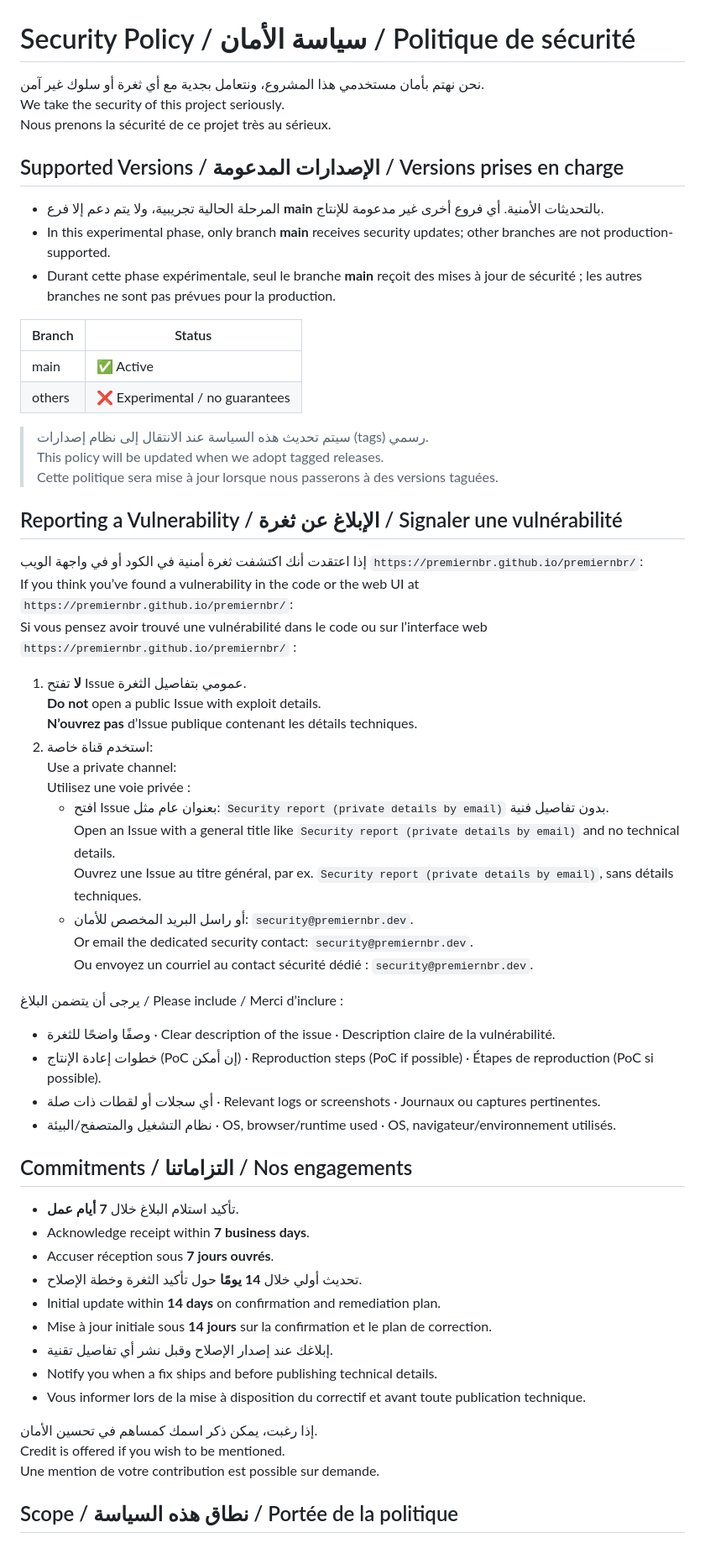
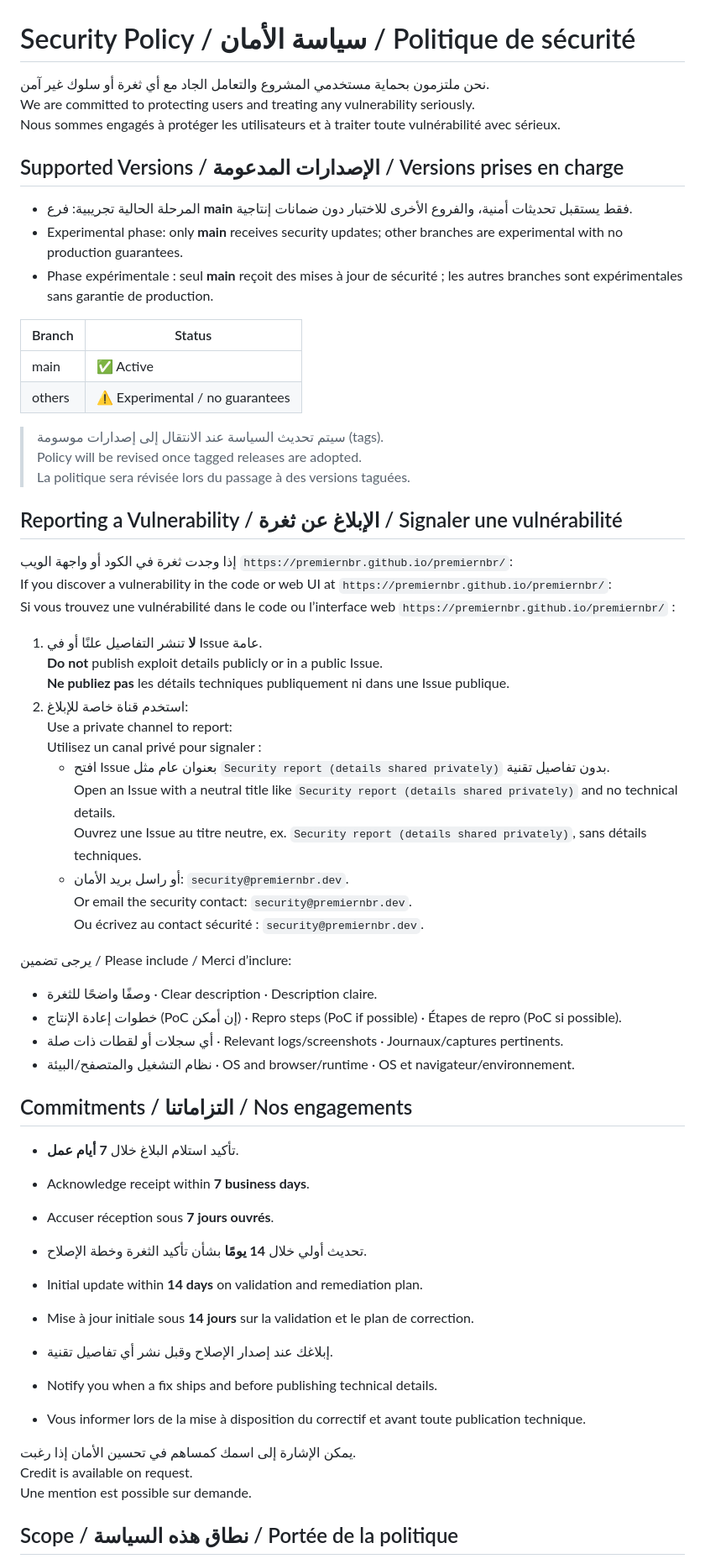
Before and after one commit to premiernbr/premiernbr, a Markdown page: SECURITY.md, the part around the change printed below. Shown: that part at 84% size. GitHub-like rendering.

Commit message:
docs: refine security policy wording

```diff
--- a/SECURITY.md
+++ b/SECURITY.md
@@ -1,64 +1,66 @@
 # Security Policy / سياسة الأمان / Politique de sécurité
 
-نحن نهتم بأمان مستخدمي هذا المشروع، ونتعامل بجدية مع أي ثغرة أو سلوك غير آمن.
-We take the security of this project seriously.
-Nous prenons la sécurité de ce projet très au sérieux.
+نحن ملتزمون بحماية مستخدمي المشروع والتعامل الجاد مع أي ثغرة أو سلوك غير آمن.
+We are committed to protecting users and treating any vulnerability seriously.
+Nous sommes engagés à protéger les utilisateurs et à traiter toute vulnérabilité avec sérieux.
 
 ## Supported Versions / الإصدارات المدعومة / Versions prises en charge
 
-- المرحلة الحالية تجريبية، ولا يتم دعم إلا فرع **main** بالتحديثات الأمنية. أي فروع أخرى غير مدعومة للإنتاج.
-- In this experimental phase, only branch **main** receives security updates; other branches are not production-supported.
-- Durant cette phase expérimentale, seul le branche **main** reçoit des mises à jour de sécurité ; les autres branches ne sont pas prévues pour la production.
+- المرحلة الحالية تجريبية: فرع **main** فقط يستقبل تحديثات أمنية، والفروع الأخرى للاختبار دون ضمانات إنتاجية.
+- Experimental phase: only **main** receives security updates; other branches are experimental with no production guarantees.
+- Phase expérimentale : seul **main** reçoit des mises à jour de sécurité ; les autres branches sont expérimentales sans garantie de production.
 
 | Branch | Status |
 |--------|--------|
 | main   | ✅ Active |
-| others | ❌ Experimental / no guarantees |
+| others | ⚠️ Experimental / no guarantees |
 
-> سيتم تحديث هذه السياسة عند الانتقال إلى نظام إصدارات (tags) رسمي.
-> This policy will be updated when we adopt tagged releases.
-> Cette politique sera mise à jour lorsque nous passerons à des versions taguées.
+> سيتم تحديث السياسة عند الانتقال إلى إصدارات موسومة (tags).
+> Policy will be revised once tagged releases are adopted.
+> La politique sera révisée lors du passage à des versions taguées.
 
 ## Reporting a Vulnerability / الإبلاغ عن ثغرة / Signaler une vulnérabilité
 
-إذا اعتقدت أنك اكتشفت ثغرة أمنية في الكود أو في واجهة الويب `https://premiernbr.github.io/premiernbr/`:
-If you think you’ve found a vulnerability in the code or the web UI at `https://premiernbr.github.io/premiernbr/`:
-Si vous pensez avoir trouvé une vulnérabilité dans le code ou sur l’interface web `https://premiernbr.github.io/premiernbr/` :
+إذا وجدت ثغرة في الكود أو واجهة الويب `https://premiernbr.github.io/premiernbr/`:
+If you discover a vulnerability in the code or web UI at `https://premiernbr.github.io/premiernbr/`:
+Si vous trouvez une vulnérabilité dans le code ou l’interface web `https://premiernbr.github.io/premiernbr/` :
 
-1. **لا** تفتح Issue عمومي بتفاصيل الثغرة.
-   **Do not** open a public Issue with exploit details.
-   **N’ouvrez pas** d’Issue publique contenant les détails techniques.
-2. استخدم قناة خاصة:
-   Use a private channel:
-   Utilisez une voie privée :
-   - افتح Issue بعنوان عام مثل: `Security report (private details by email)` بدون تفاصيل فنية.
-     Open an Issue with a general title like `Security report (private details by email)` and no technical details.
-     Ouvrez une Issue au titre général, par ex. `Security report (private details by email)`, sans détails techniques.
-   - أو راسل البريد المخصص للأمان: `security@premiernbr.dev`.
-     Or email the dedicated security contact: `security@premiernbr.dev`.
-     Ou envoyez un courriel au contact sécurité dédié : `security@premiernbr.dev`.
+1. **لا** تنشر التفاصيل علنًا أو في Issue عامة.
+   **Do not** publish exploit details publicly or in a public Issue.
+   **Ne publiez pas** les détails techniques publiquement ni dans une Issue publique.
+2. استخدم قناة خاصة للإبلاغ:
+   Use a private channel to report:
+   Utilisez un canal privé pour signaler :
+   - افتح Issue بعنوان عام مثل `Security report (details shared privately)` بدون تفاصيل تقنية.
+     Open an Issue with a neutral title like `Security report (details shared privately)` and no technical details.
+     Ouvrez une Issue au titre neutre, ex. `Security report (details shared privately)`, sans détails techniques.
+   - أو راسل بريد الأمان: `security@premiernbr.dev`.
+     Or email the security contact: `security@premiernbr.dev`.
+     Ou écrivez au contact sécurité : `security@premiernbr.dev`.
 
-يرجى أن يتضمن البلاغ / Please include / Merci d’inclure :
-- وصفًا واضحًا للثغرة · Clear description of the issue · Description claire de la vulnérabilité.
-- خطوات إعادة الإنتاج (PoC إن أمكن) · Reproduction steps (PoC if possible) · Étapes de reproduction (PoC si possible).
-- أي سجلات أو لقطات ذات صلة · Relevant logs or screenshots · Journaux ou captures pertinentes.
-- نظام التشغيل والمتصفح/البيئة · OS, browser/runtime used · OS, navigateur/environnement utilisés.
+يرجى تضمين / Please include / Merci d’inclure:
+- وصفًا واضحًا للثغرة · Clear description · Description claire.
+- خطوات إعادة الإنتاج (PoC إن أمكن) · Repro steps (PoC if possible) · Étapes de repro (PoC si possible).
+- أي سجلات أو لقطات ذات صلة · Relevant logs/screenshots · Journaux/captures pertinents.
+- نظام التشغيل والمتصفح/البيئة · OS and browser/runtime · OS et navigateur/environnement.
 
 ## Commitments / التزاماتنا / Nos engagements
 
 - تأكيد استلام البلاغ خلال **7 أيام عمل**.
 - Acknowledge receipt within **7 business days**.
 - Accuser réception sous **7 jours ouvrés**.
-- تحديث أولي خلال **14 يومًا** حول تأكيد الثغرة وخطة الإصلاح.
-- Initial update within **14 days** on confirmation and remediation plan.
-- Mise à jour initiale sous **14 jours** sur la confirmation et le plan de correction.
+
+- تحديث أولي خلال **14 يومًا** بشأن تأكيد الثغرة وخطة الإصلاح.
+- Initial update within **14 days** on validation and remediation plan.
+- Mise à jour initiale sous **14 jours** sur la validation et le plan de correction.
+
 - إبلاغك عند إصدار الإصلاح وقبل نشر أي تفاصيل تقنية.
 - Notify you when a fix ships and before publishing technical details.
 - Vous informer lors de la mise à disposition du correctif et avant toute publication technique.
 
-إذا رغبت، يمكن ذكر اسمك كمساهم في تحسين الأمان.
-Credit is offered if you wish to be mentioned.
-Une mention de votre contribution est possible sur demande.
+يمكن الإشارة إلى اسمك كمساهم في تحسين الأمان إذا رغبت.
+Credit is available on request.
+Une mention est possible sur demande.
 
 ## Scope / نطاق هذه السياسة / Portée de la politique
 
```
Also changed, not shown: other parts of SECURITY.md (+7 -6 lines).
